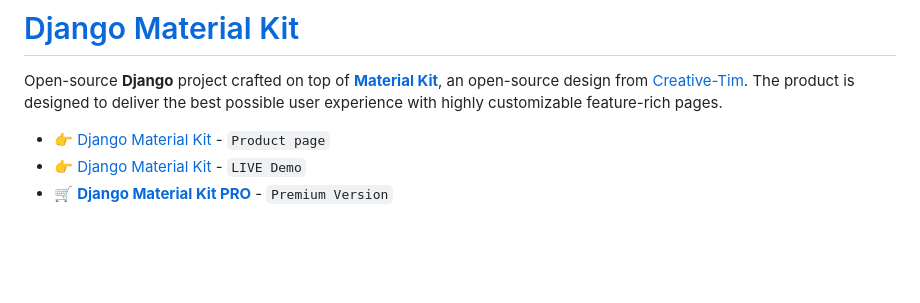
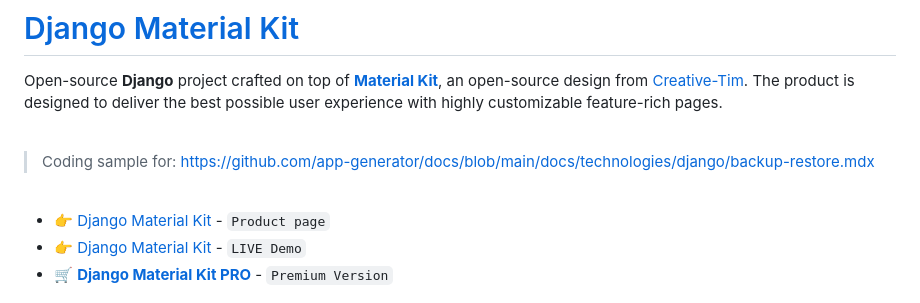
Before and after one commit to app-generator/sample-django-backup-restore, a Markdown page: README.md, the part around the change. GitHub-like rendering; blank space fills up the shorter version.

```diff
--- a/README.md
+++ b/README.md
@@ -2,6 +2,13 @@
 
 Open-source **Django** project crafted on top of **[Material Kit](https://appseed.us/product/material-kit/django/)**, an open-source design from [Creative-Tim](https://www.creative-tim.com/?AFFILIATE=128200).
 The product is designed to deliver the best possible user experience with highly customizable feature-rich pages.
+
+<br />
+
+> Coding sample for: https://github.com/app-generator/docs/blob/main/docs/technologies/django/backup-restore.mdx
+
+<br />
+
 
 - 👉 [Django Material Kit](https://appseed.us/product/material-kit/django/) - `Product page`
 - 👉 [Django Material Kit](https://django-material-kit.appseed-srv1.com/) - `LIVE Demo`
```
